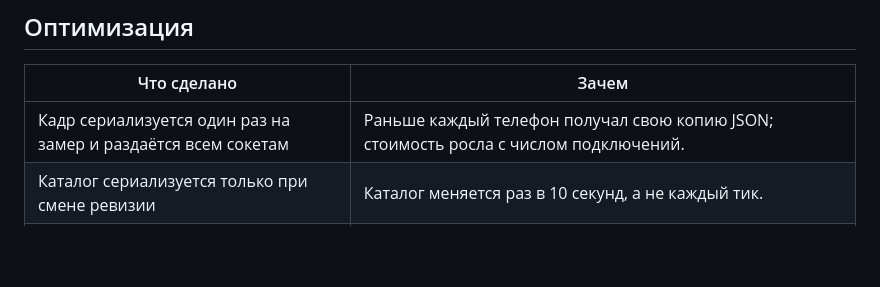
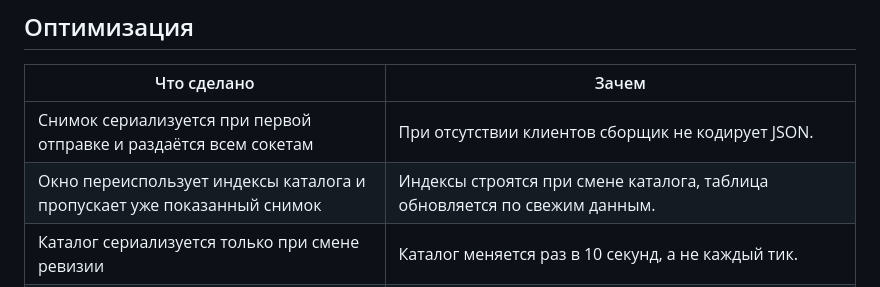
Before and after one commit to OlehHavrilko/hwredisplay, a Markdown page: docs/HOST_DESKTOP.md, the part around the change. Drawn GitHub-style; blank space fills up the shorter version.

```diff
--- a/docs/HOST_DESKTOP.md
+++ b/docs/HOST_DESKTOP.md
@@ -44,7 +44,8 @@
 
 | Что сделано | Зачем |
 | --- | --- |
-| Кадр сериализуется один раз на замер и раздаётся всем сокетам | Раньше каждый телефон получал свою копию JSON; стоимость росла с числом подключений. |
+| Снимок сериализуется при первой отправке и раздаётся всем сокетам | При отсутствии клиентов сборщик не кодирует JSON. |
+| Окно переиспользует индексы каталога и пропускает уже показанный снимок | Индексы строятся при смене каталога, таблица обновляется по свежим данным. |
 | Каталог сериализуется только при смене ревизии | Каталог меняется раз в 10 секунд, а не каждый тик. |
 | Включено сжатие WebSocket (`permessage-deflate`) | JSON из повторяющихся имён датчиков сжимается в несколько раз, это трафик и батарея телефона. |
 | Индекс «датчик → провайдер» строится при смене каталога | Опрос больше не перебирает провайдеров для каждого датчика на каждом тике. |
```
Also changed, not shown: README.md (+33 -39 lines), docs/screenshots/preview-panel-landscape.png (added), docs/screenshots/preview-panel-portrait.png (added), 8 other files.
